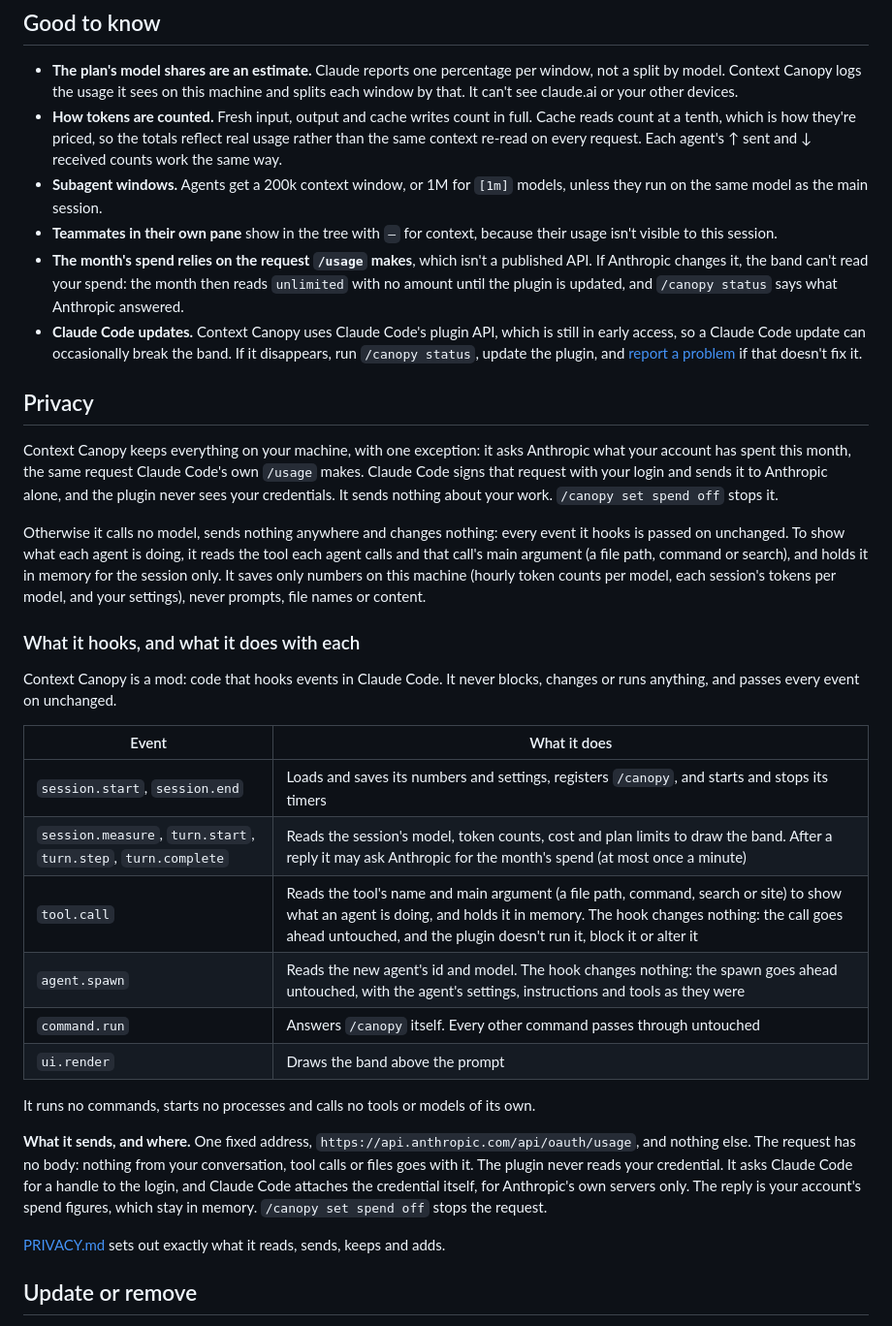
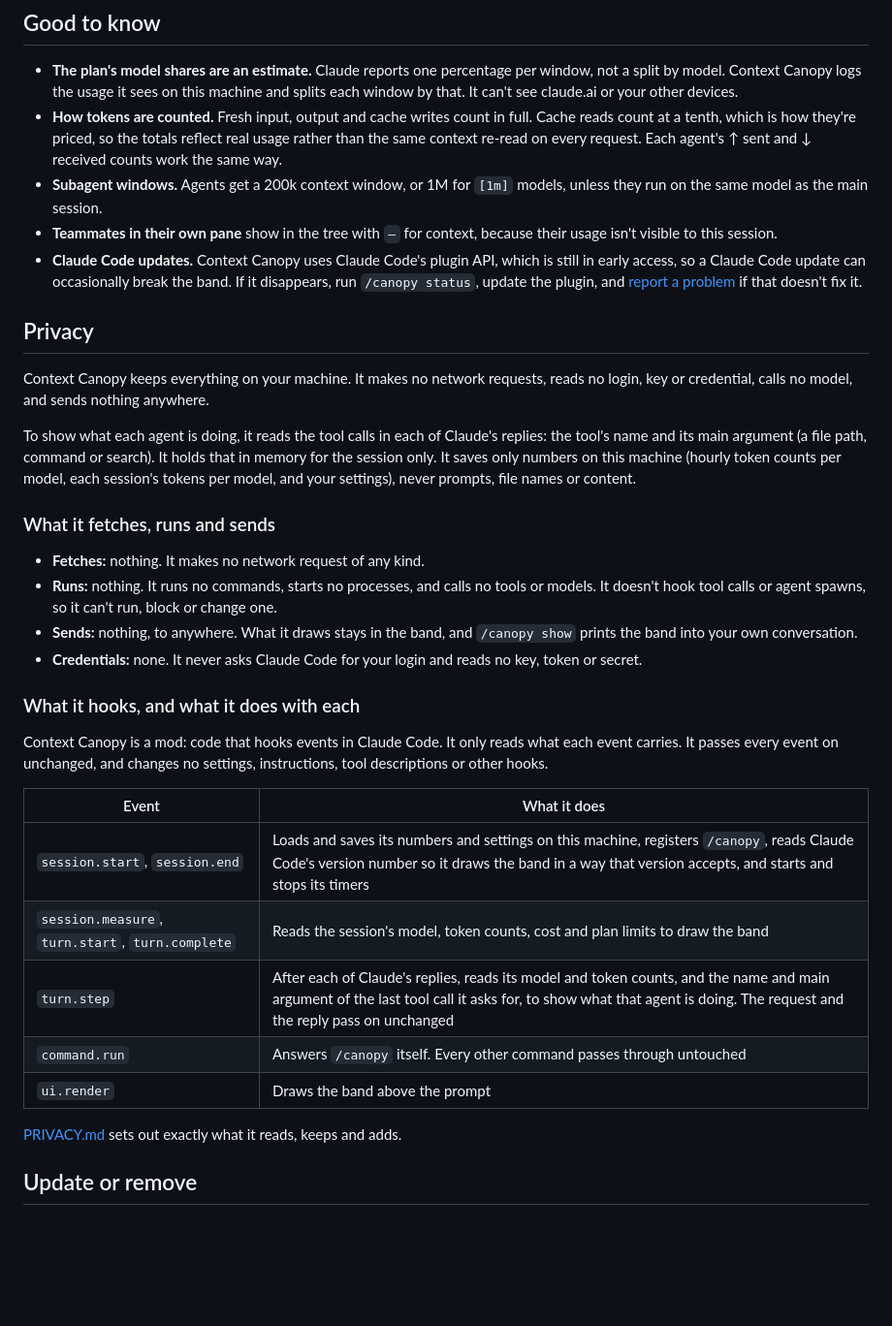
Before and after one commit to jonw09/claude-context-canopy, a Markdown page: README.md, the part around one of its changes. Shown at 97% size. GitHub-like rendering; blank space fills up the shorter version.

```diff
--- a/README.md
+++ b/README.md
@@ -235,33 +217,34 @@ If the band doesn't appear, run `/canopy status`. It lists which apps are attach
 - **How tokens are counted.** Fresh input, output and cache writes count in full. Cache reads count at a tenth, which is how they're priced, so the totals reflect real usage rather than the same context re-read on every request. Each agent's ↑ sent and ↓ received counts work the same way.
 - **Subagent windows.** Agents get a 200k context window, or 1M for `[1m]` models, unless they run on the same model as the main session.
 - **Teammates in their own pane** show in the tree with `—` for context, because their usage isn't visible to this session.
-- **The month's spend relies on the request `/usage` makes**, which isn't a published API. If Anthropic changes it, the band can't read your spend: the month then reads `unlimited` with no amount until the plugin is updated, and `/canopy status` says what Anthropic answered.
 - **Claude Code updates.** Context Canopy uses Claude Code's plugin API, which is still in early access, so a Claude Code update can occasionally break the band. If it disappears, run `/canopy status`, update the plugin, and [report a problem](https://github.com/jonw09/claude-context-canopy/issues) if that doesn't fix it.
 
 ## Privacy
 
-Context Canopy keeps everything on your machine, with one exception: it asks Anthropic what your account has spent this month, the same request Claude Code's own `/usage` makes. Claude Code signs that request with your login and sends it to Anthropic alone, and the plugin never sees your credentials. It sends nothing about your work. `/canopy set spend off` stops it.
+Context Canopy keeps everything on your machine. It makes no network requests, reads no login, key or credential, calls no model, and sends nothing anywhere.
 
-Otherwise it calls no model, sends nothing anywhere and changes nothing: every event it hooks is passed on unchanged. To show what each agent is doing, it reads the tool each agent calls and that call's main argument (a file path, command or search), and holds it in memory for the session only. It saves only numbers on this machine (hourly token counts per model, each session's tokens per model, and your settings), never prompts, file names or content.
+To show what each agent is doing, it reads the tool calls in each of Claude's replies: the tool's name and its main argument (a file path, command or search). It holds that in memory for the session only. It saves only numbers on this machine (hourly token counts per model, each session's tokens per model, and your settings), never prompts, file names or content.
+
+### What it fetches, runs and sends
+
+- **Fetches:** nothing. It makes no network request of any kind.
+- **Runs:** nothing. It runs no commands, starts no processes, and calls no tools or models. It doesn't hook tool calls or agent spawns, so it can't run, block or change one.
+- **Sends:** nothing, to anywhere. What it draws stays in the band, and `/canopy show` prints the band into your own conversation.
+- **Credentials:** none. It never asks Claude Code for your login and reads no key, token or secret.
 
 ### What it hooks, and what it does with each
 
-Context Canopy is a mod: code that hooks events in Claude Code. It never blocks, changes or runs anything, and passes every event on unchanged.
+Context Canopy is a mod: code that hooks events in Claude Code. It only reads what each event carries. It passes every event on unchanged, and changes no settings, instructions, tool descriptions or other hooks.
 
 | Event | What it does |
 | --- | --- |
-| `session.start`, `session.end` | Loads and saves its numbers and settings, registers `/canopy`, and starts and stops its timers |
-| `session.measure`, `turn.start`, `turn.step`, `turn.complete` | Reads the session's model, token counts, cost and plan limits to draw the band. After a reply it may ask Anthropic for the month's spend (at most once a minute) |
-| `tool.call` | Reads the tool's name and main argument (a file path, command, search or site) to show what an agent is doing, and holds it in memory. The hook changes nothing: the call goes ahead untouched, and the plugin doesn't run it, block it or alter it |
-| `agent.spawn` | Reads the new agent's id and model. The hook changes nothing: the spawn goes ahead untouched, with the agent's settings, instructions and tools as they were |
+| `session.start`, `session.end` | Loads and saves its numbers and settings on this machine, registers `/canopy`, reads Claude Code's version number so it draws the band in a way that version accepts, and starts and stops its timers |
+| `session.measure`, `turn.start`, `turn.complete` | Reads the session's model, token counts, cost and plan limits to draw the band |
+| `turn.step` | After each of Claude's replies, reads its model and token counts, and the name and main argument of the last tool call it asks for, to show what that agent is doing. The request and the reply pass on unchanged |
 | `command.run` | Answers `/canopy` itself. Every other command passes through untouched |
 | `ui.render` | Draws the band above the prompt |
 
-It runs no commands, starts no processes and calls no tools or models of its own.
-
-**What it sends, and where.** One fixed address, `https://api.anthropic.com/api/oauth/usage`, and nothing else. The request has no body: nothing from your conversation, tool calls or files goes with it. The plugin never reads your credential. It asks Claude Code for a handle to the login, and Claude Code attaches the credential itself, for Anthropic's own servers only. The reply is your account's spend figures, which stay in memory. `/canopy set spend off` stops the request.
-
-[PRIVACY.md](PRIVACY.md) sets out exactly what it reads, sends, keeps and adds.
+[PRIVACY.md](PRIVACY.md) sets out exactly what it reads, keeps and adds.
 
 ## Update or remove
 
```
Also changed, not shown: other parts of README.md (+11 -29 lines), PRIVACY.md (+7 -23 lines), docs/DESIGN.md (+23 -19 lines), docs/images/enterprise.png (deleted), docs/images/extra.png (deleted), docs/images/no-limit.png, docs/images/unlimited.png (deleted), 11 other files.
